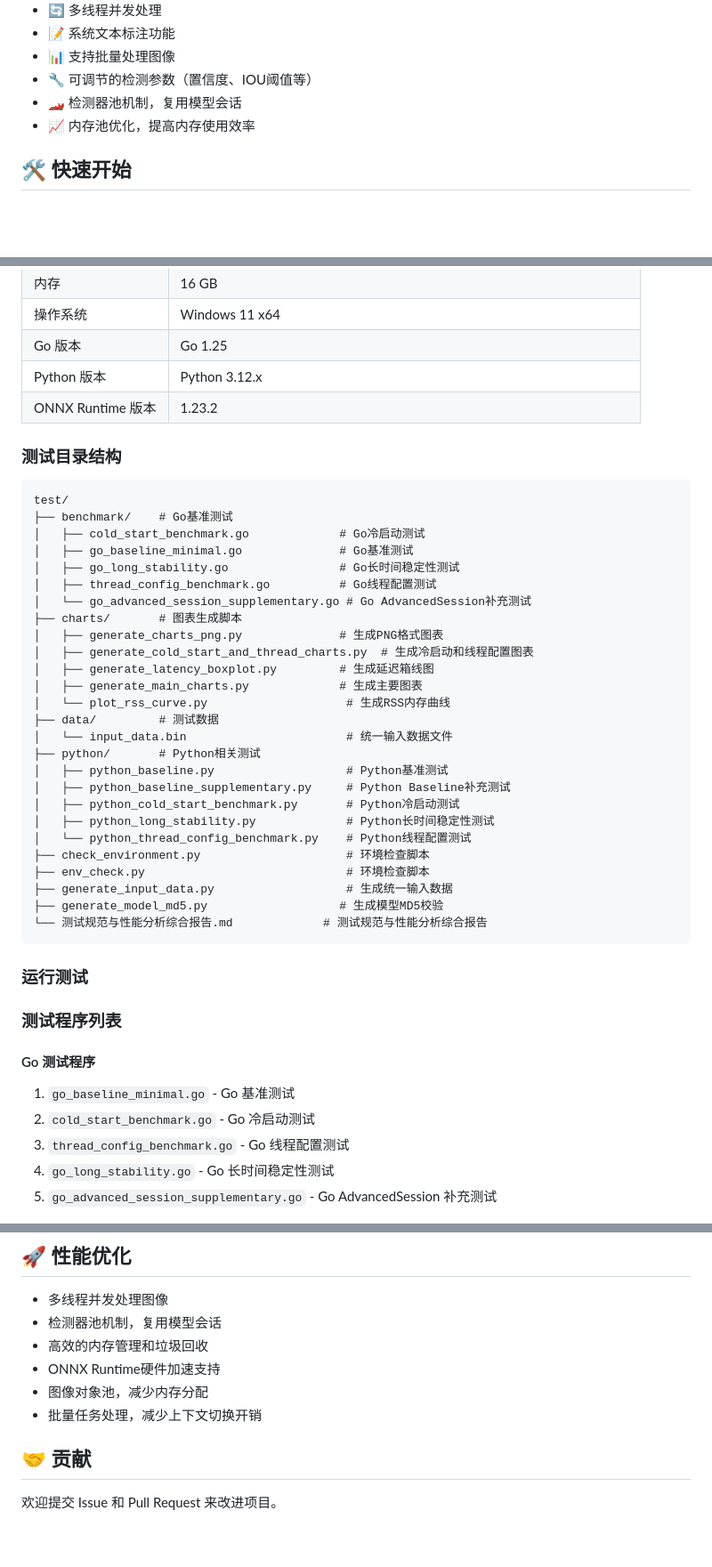
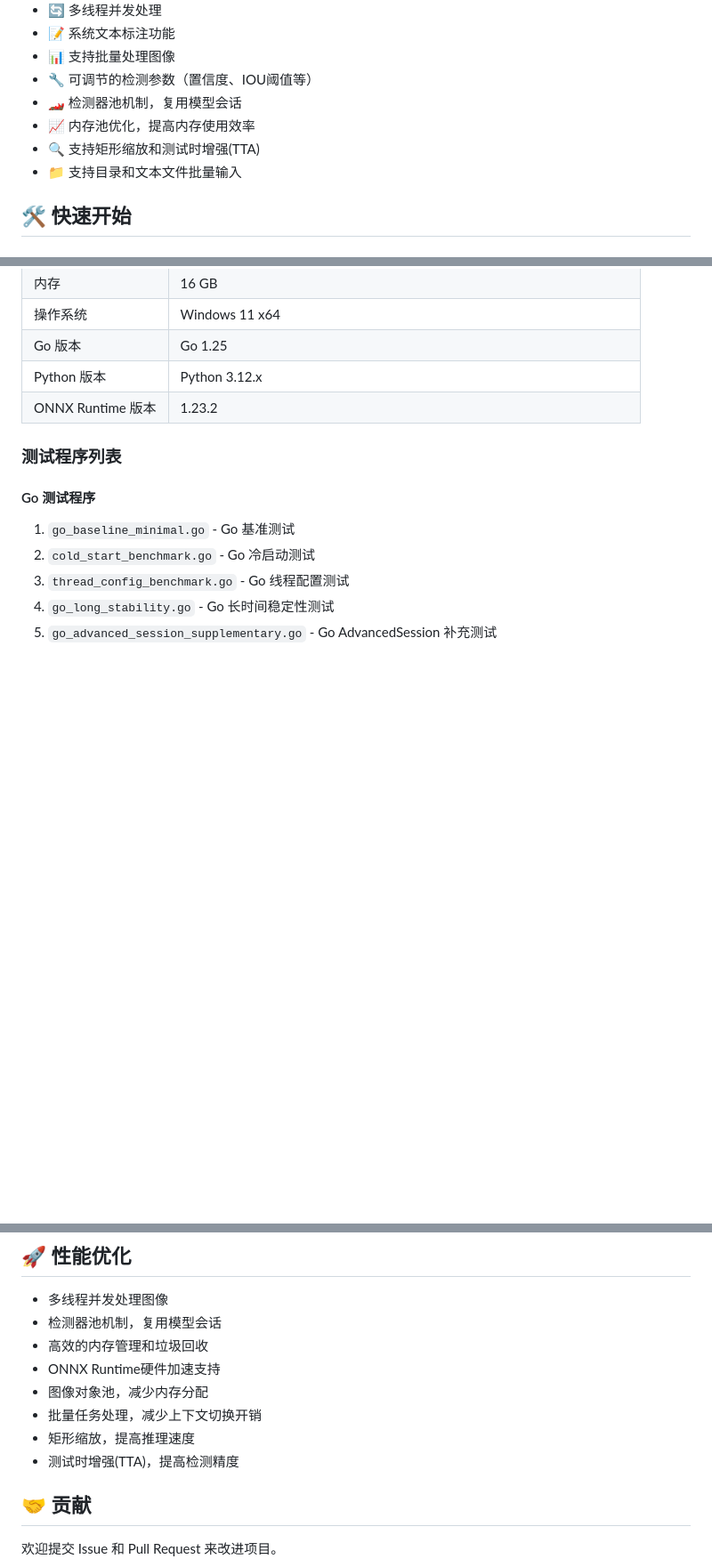
Before and after one commit to sdauma/yolo-go-detector, a Markdown page: README.md, 3 parts joined by grey strips. Shown at 89% size. Drawn GitHub-style; blank space fills up the shorter version.

````diff
--- a/README.md
+++ b/README.md
@@ -17,6 +17,8 @@
 - 🔧 可调节的检测参数（置信度、IOU阈值等）
 - 🏎️ 检测器池机制，复用模型会话
 - 📈 内存池优化，提高内存使用效率
+- 🔍 支持矩形缩放和测试时增强(TTA)
+- 📁 支持目录和文本文件批量输入
 
 ## 🛠️ 快速开始
 
@@ -241,39 +265,6 @@ yolo-go-detector/
 | Python 版本 | Python 3.12.x |
 | ONNX Runtime 版本 | 1.23.2 |
 
-### 测试目录结构
-
-```
-test/
-├── benchmark/    # Go基准测试
-│   ├── cold_start_benchmark.go             # Go冷启动测试
-│   ├── go_baseline_minimal.go              # Go基准测试
-│   ├── go_long_stability.go                # Go长时间稳定性测试
-│   ├── thread_config_benchmark.go          # Go线程配置测试
-│   └── go_advanced_session_supplementary.go # Go AdvancedSession补充测试
-├── charts/       # 图表生成脚本
-│   ├── generate_charts_png.py              # 生成PNG格式图表
-│   ├── generate_cold_start_and_thread_charts.py  # 生成冷启动和线程配置图表
-│   ├── generate_latency_boxplot.py         # 生成延迟箱线图
-│   ├── generate_main_charts.py             # 生成主要图表
-│   └── plot_rss_curve.py                    # 生成RSS内存曲线
-├── data/         # 测试数据
-│   └── input_data.bin                       # 统一输入数据文件
-├── python/       # Python相关测试
-│   ├── python_baseline.py                   # Python基准测试
-│   ├── python_baseline_supplementary.py     # Python Baseline补充测试
-│   ├── python_cold_start_benchmark.py       # Python冷启动测试
-│   ├── python_long_stability.py             # Python长时间稳定性测试
-│   └── python_thread_config_benchmark.py    # Python线程配置测试
-├── check_environment.py                     # 环境检查脚本
-├── env_check.py                             # 环境检查脚本
-├── generate_input_data.py                   # 生成统一输入数据
-├── generate_model_md5.py                   # 生成模型MD5校验
-└── 测试规范与性能分析综合报告.md             # 测试规范与性能分析综合报告
-```
-
-### 运行测试
-
 ### 测试程序列表
 
 #### Go 测试程序
@@ -401,6 +362,8 @@ test/
 - ONNX Runtime硬件加速支持
 - 图像对象池，减少内存分配
 - 批量任务处理，减少上下文切换开销
+- 矩形缩放，提高推理速度
+- 测试时增强(TTA)，提高检测精度
 
 ## 🤝 贡献
 
````
Also changed, not shown: other parts of README.md (+24 -32 lines).
